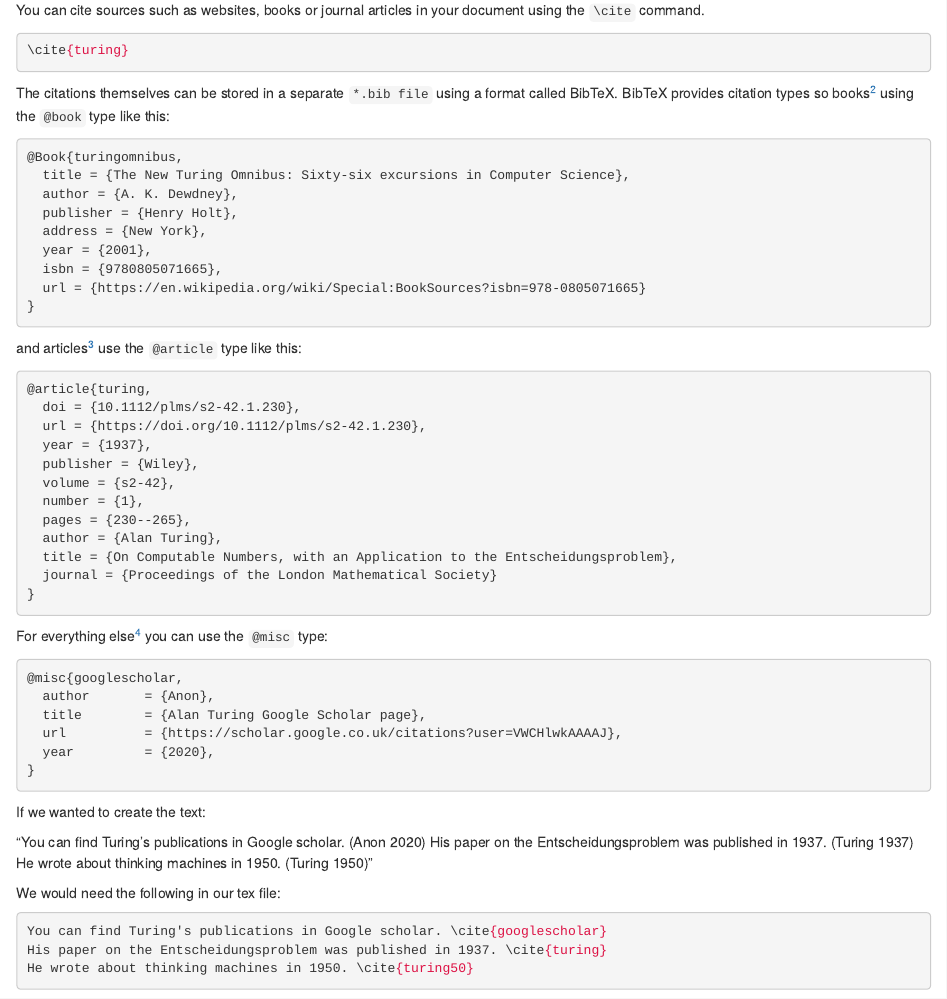
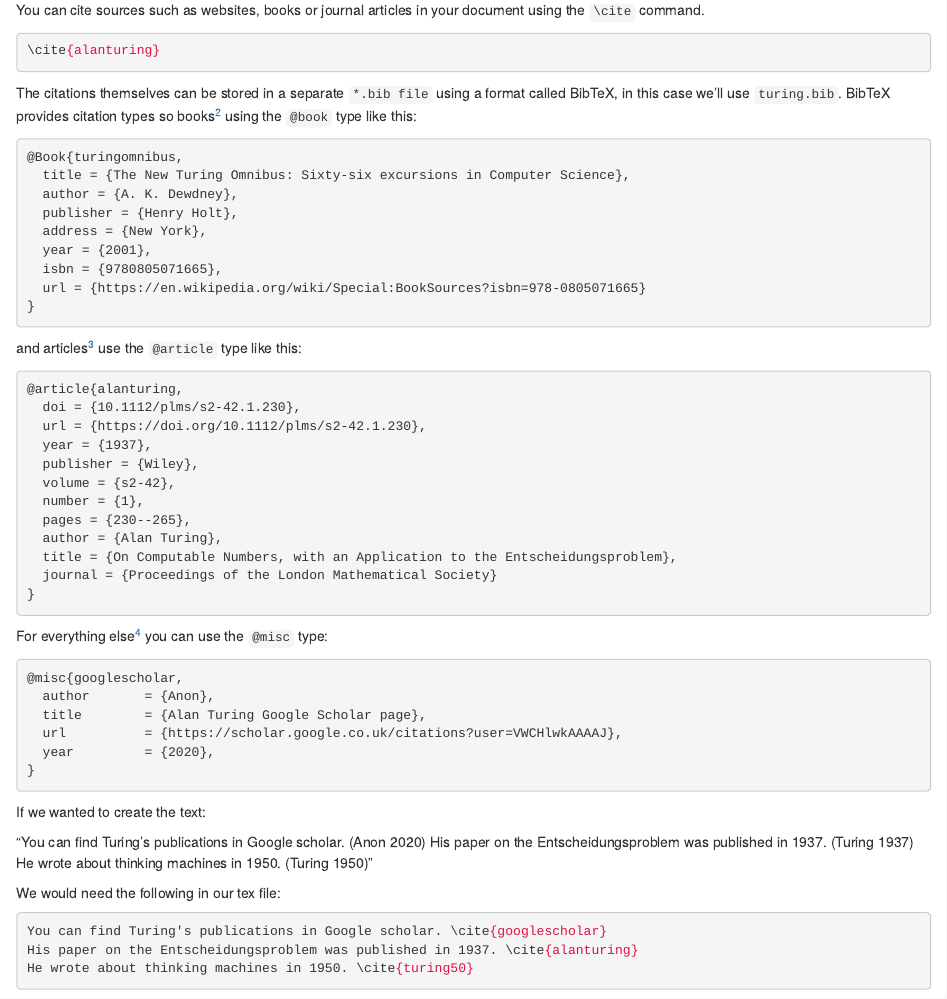
Before and after one commit to dullhunk/LaTeX4year1, an R Markdown document (03-figref.Rmd): the page in a window 1100 px wide, from 1940 px down. Rendered offline with R 4.5, knitr and Pandoc, with nearby package versions; drawn as R Markdown's standard HTML page in place of the format the file asks for.

Commit message:
distinguish turing.bib from turing citation

````diff
--- a/03-figref.Rmd
+++ b/03-figref.Rmd
@@ -72,9 +72,9 @@ Footnotes^[This is a footnote about footnotes. Very meta.] can be added to a doc
 You can cite sources such as websites, books or journal articles in your document using the `\cite` command.
 
 ```tex
-\cite{turing}
+\cite{alanturing}
 ```
-The citations themselves can be stored in a separate `*.bib file` using a format called BibTeX. BibTeX provides citation types so books^[Using tools like https://www.ottobib.com can help you to quickly generate BibTeX entries from a given ISBN number] using the `@book` type like this:
+The citations themselves can be stored in a separate `*.bib file` using a format called BibTeX, in this case we'll use `turing.bib`. BibTeX provides citation types so books^[Using tools like https://www.ottobib.com can help you to quickly generate BibTeX entries from a given ISBN number] using the `@book` type like this:
 
 ```tex
 @Book{turingomnibus,
@@ -90,7 +90,7 @@ The citations themselves can be stored in a separate `*.bib file` using a format
 and articles^[BibTeX entries for journal articles can be automatically generated from persistent identifiers known as [digital object identifiers](https://en.wikipedia.org/wiki/Digital_object_identifier) or doi's, see https://doi2bib.org for example. This saves you the unpleasant, time consuming and error prone task of typing them in by hand.] use the `@article` type like this:
 
 ```tex
-@article{turing,
+@article{alanturing,
   doi = {10.1112/plms/s2-42.1.230},
   url = {https://doi.org/10.1112/plms/s2-42.1.230},
   year = {1937},
@@ -125,7 +125,7 @@ We would need the following in our tex file:
 
 ```tex
 You can find Turing's publications in Google scholar. \cite{googlescholar}
-His paper on the Entscheidungsproblem was published in 1937. \cite{turing}
+His paper on the Entscheidungsproblem was published in 1937. \cite{alanturing}
 He wrote about thinking machines in 1950. \cite{turing50}
 ```
 
````
Also changed, not shown: 5 other files.
